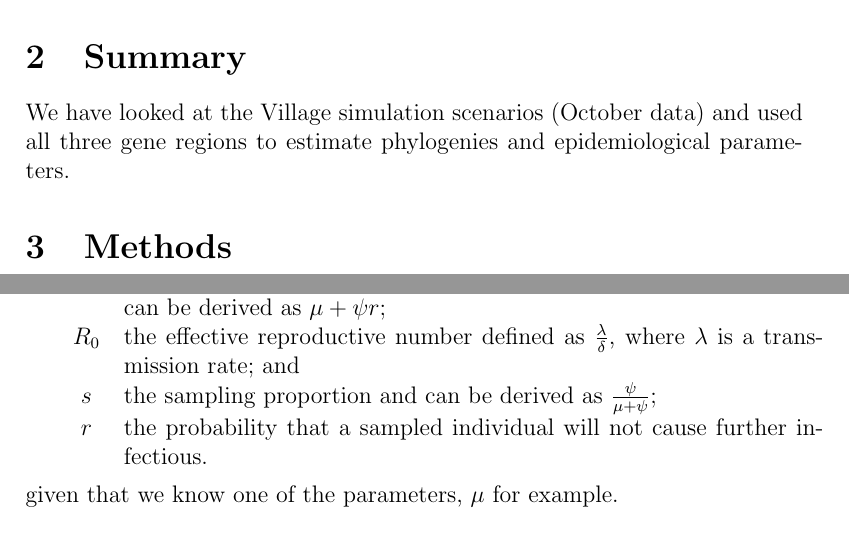
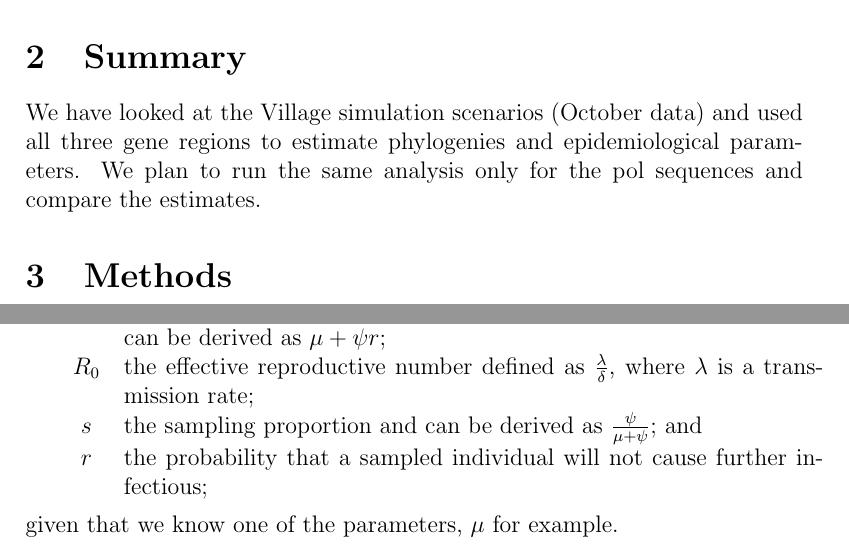
Before and after one commit to gavryushkina/PANGEA, a LaTeX document (Report/PANGEAReport.tex): two parts of pages 1 and 3 of 4, joined at a grey line, cut so that both start at the same text. Compiled offline with pdfLaTeX.

Commit message:
minor changes

```diff
--- a/Report/PANGEAReport.tex
+++ b/Report/PANGEAReport.tex
@@ -31,7 +31,7 @@
 
 \section{Summary}
 
-We have looked at the Village simulation scenarios (October data) and used all three gene regions to estimate phylogenies and epidemiological parameters.
+We have looked at the Village simulation scenarios (October data) and used all three gene regions to estimate phylogenies and epidemiological parameters. We plan to run the same analysis only for the pol sequences and compare the estimates.
 
 \section{Methods}
 
@@ -73,11 +73,11 @@ Due to the time frame we cannot yet present the results from the analysis with t
 \begin{tabular} {cp{0.9\textwidth}}
 $\delta$ & the total rate of becoming uninfectious due to death or sampling. It can be derived as  $\mu + \psi r$; \\
 
-$R_0$ & the effective reproductive number defined as $\frac \lambda \delta$, where $\lambda$ is a transmission rate; and \\
+$R_0$ & the effective reproductive number defined as $\frac \lambda \delta$, where $\lambda$ is a transmission rate;  \\
 
-$s$ & the sampling proportion and can be derived as $\frac \psi {\mu + \psi}$; \\
+$s$ & the sampling proportion and can be derived as $\frac \psi {\mu + \psi}$;  and\\
 
-$r$ & the probability that a sampled individual will not cause further infectious.
+$r$ & the probability that a sampled individual will not cause further infectious;
 \end{tabular}
 
 \vskip2mm
```
Also changed, not shown: Report/PANGEAReport.pdf.
